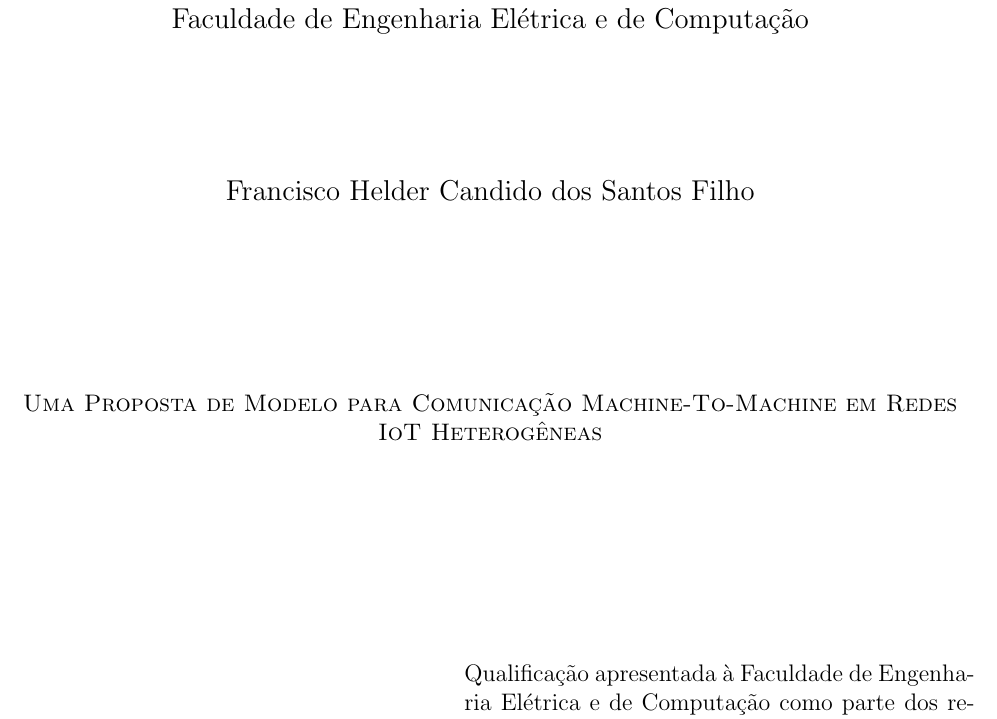
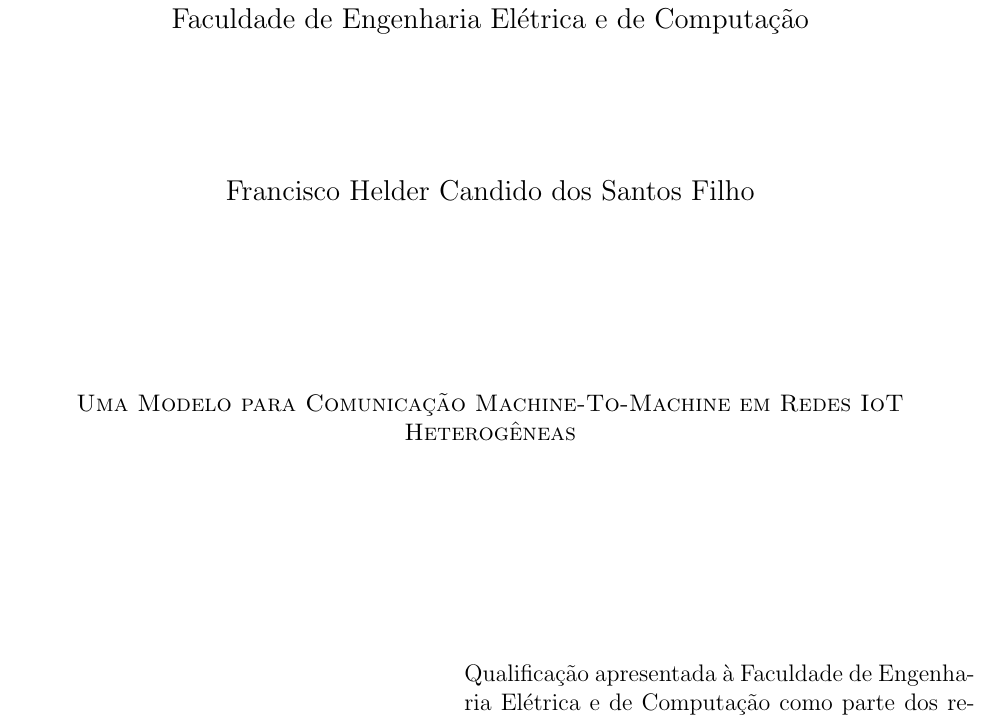
Before and after one commit to heldercs/qualiDoutorado, a LaTeX thesis (franciscoTese.tex, which reads capa.tex): part of page 1 of 13, cut so that both start at the same text. Compiled offline with LaTeX, dvips and Ghostscript.

Commit message:
changing title

```diff
--- a/capa.tex
+++ b/capa.tex
@@ -16,7 +16,7 @@ Faculdade de Engenharia Elétrica e de Computação
 \vspace*{2.3cm}
 
 \begin{center}
-{\sc  Uma Proposta de Modelo para Comunicação Machine-To-Machine em Redes IoT Heterogêneas}
+{\sc  Uma Modelo para Comunicação Machine-To-Machine em Redes IoT Heterogêneas}
 \end{center}
 
 \vspace*{3.0cm}
```
